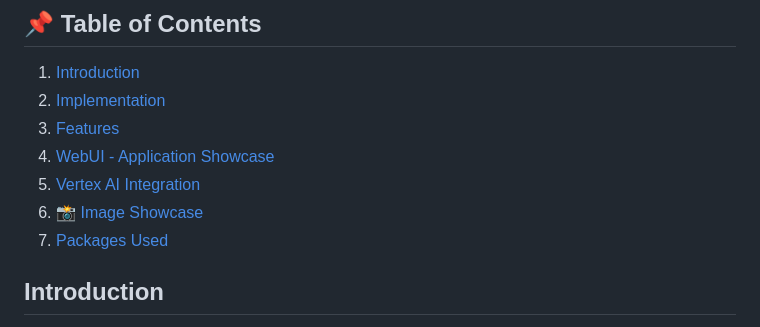
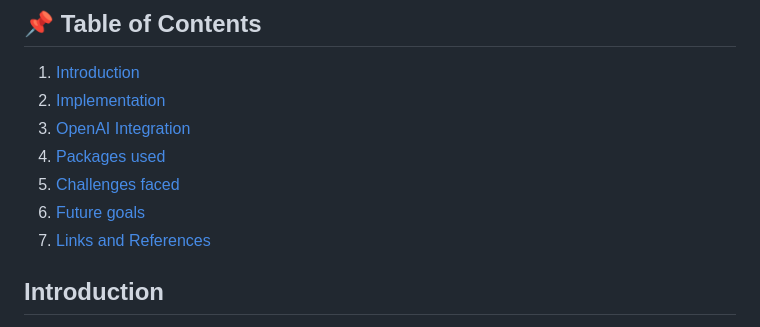
Before and after one commit to Baruningithub/LLM-automated-Selenium-Testing, a Markdown page: README.md, the part around the change. GitHub-like rendering.

```diff
--- a/README.md
+++ b/README.md
@@ -3,11 +3,11 @@
 ## 📌 Table of Contents
 1. [Introduction](#introduction)
 2. [Implementation](#implementation)
-3. [Features](#features)
-4. [WebUI - Application Showcase](#webui---application-showcase)
-5. [Vertex AI Integration](#vertex-ai-integration)
-6. [📸 Image Showcase](#📸-image-showcase)
-7. [Packages Used](#packages-used)
+3. [OpenAI Integration](#openai-integration)
+4. [Packages used](#packages-used)
+5. [Challenges faced](#challenges-faced)
+6. [Future goals](#future-goals)
+7. [Links and References](#Links-and-References)
 ## Introduction
 
 1. This Project uses api integrated LLM(OpenAI-gpt3.5 turbo) to generate Selenium script of given html pages as prompt and executes the same using langchain.
```
